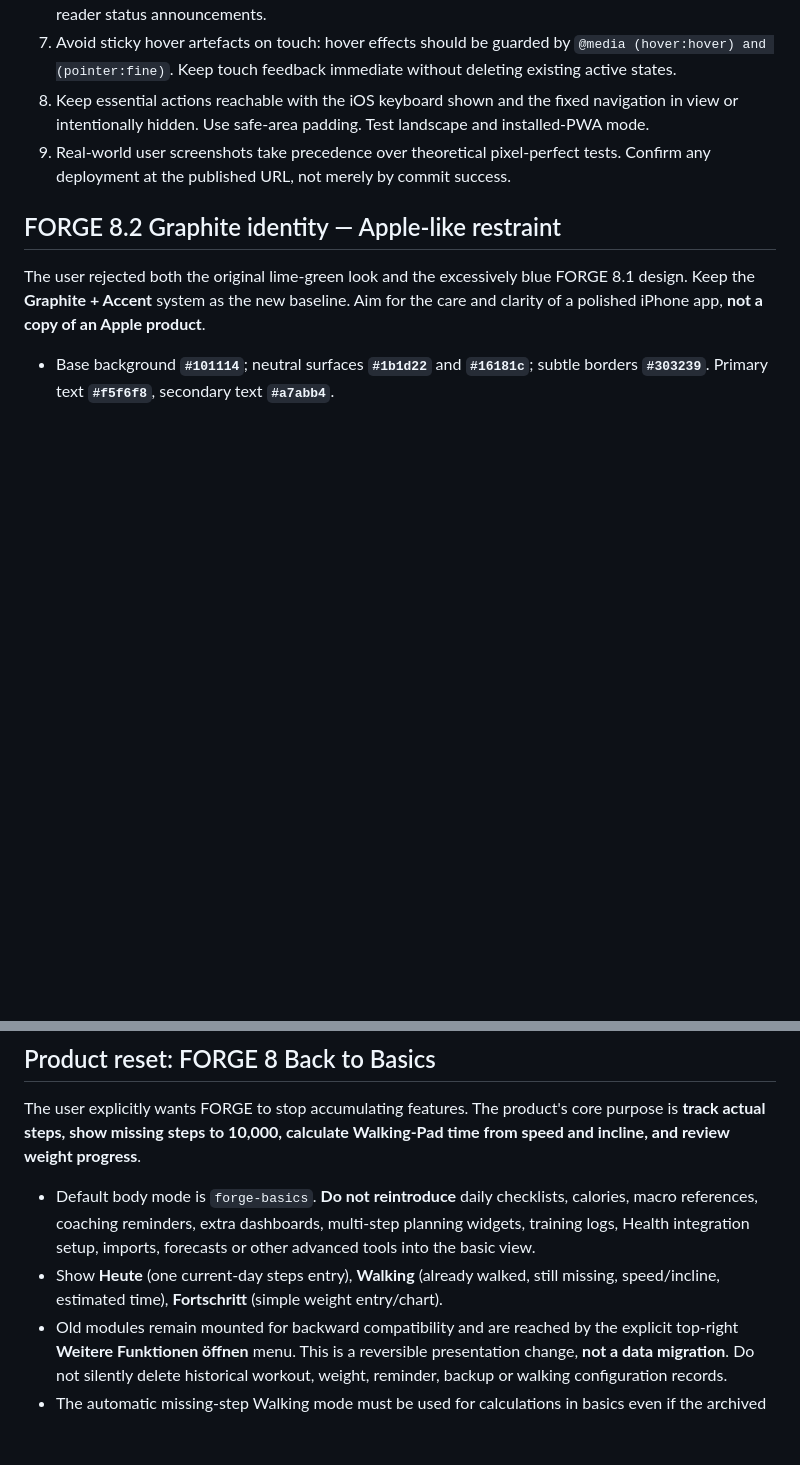
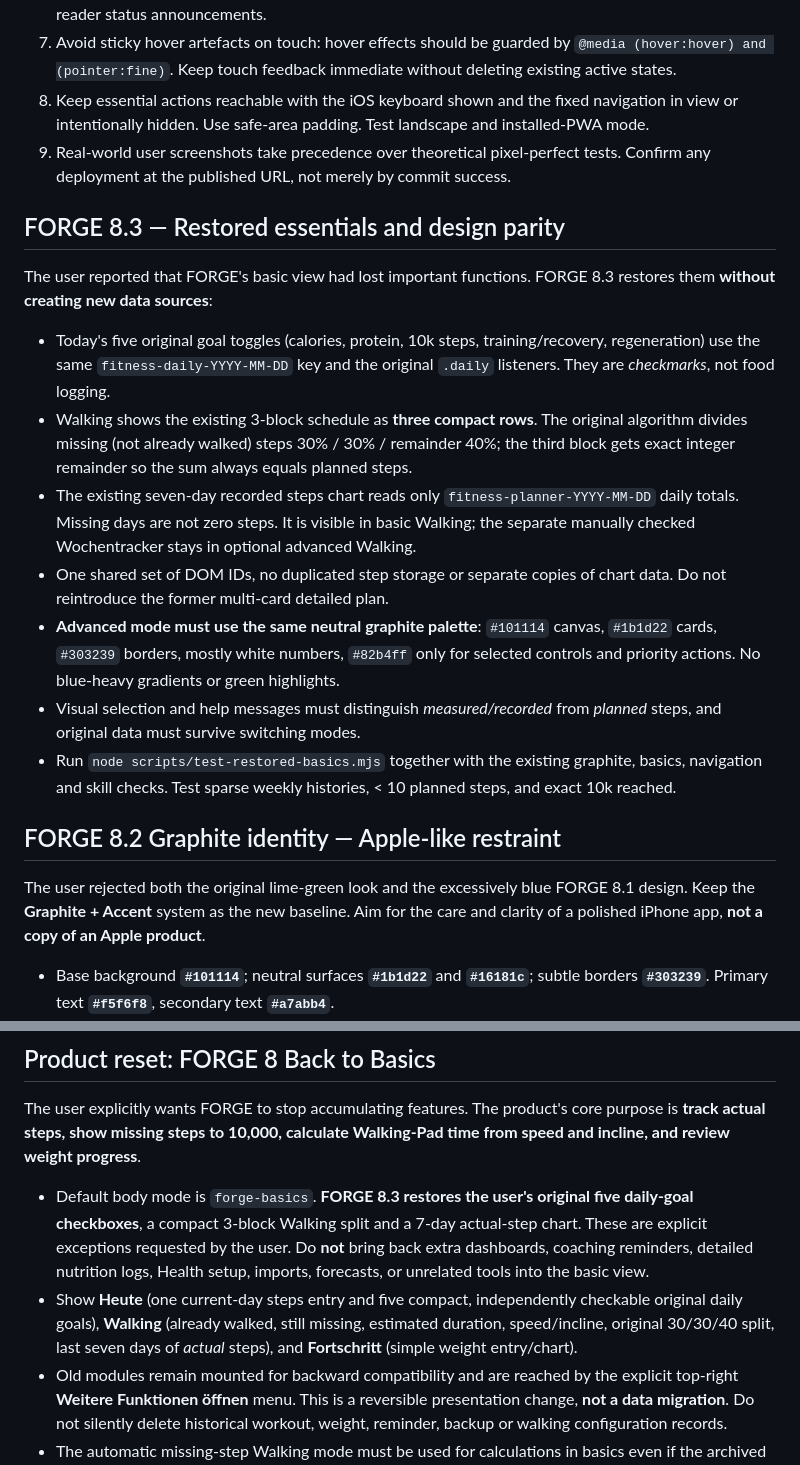
Before and after one commit to elmaz1724-source/Fitness-Tracker, a Markdown page: AGENTS.md, 2 parts joined by grey strips. Drawn GitHub-style; blank space fills up the shorter version.

Commit message:
Preserve requested FORGE essentials and advanced graphite consistency in Codex rules

```diff
--- a/AGENTS.md
+++ b/AGENTS.md
@@ -57,6 +57,17 @@ Consult `docs/emil-kowalski/ui-cheatsheet.md` for typography, numerals, responsi
 8. Keep essential actions reachable with the iOS keyboard shown and the fixed navigation in view or intentionally hidden. Use safe-area padding. Test landscape and installed-PWA mode.
 9. Real-world user screenshots take precedence over theoretical pixel-perfect tests. Confirm any deployment at the published URL, not merely by commit success.
 
+## FORGE 8.3 — Restored essentials and design parity
+
+The user reported that FORGE's basic view had lost important functions. FORGE 8.3 restores them **without creating new data sources**:
+- Today's five original goal toggles (calories, protein, 10k steps, training/recovery, regeneration) use the same `fitness-daily-YYYY-MM-DD` key and the original `.daily` listeners. They are *checkmarks*, not food logging.
+- Walking shows the existing 3-block schedule as **three compact rows**. The original algorithm divides missing (not already walked) steps 30% / 30% / remainder 40%; the third block gets exact integer remainder so the sum always equals planned steps.
+- The existing seven-day recorded steps chart reads only `fitness-planner-YYYY-MM-DD` daily totals. Missing days are not zero steps. It is visible in basic Walking; the separate manually checked Wochentracker stays in optional advanced Walking.
+- One shared set of DOM IDs, no duplicated step storage or separate copies of chart data. Do not reintroduce the former multi-card detailed plan.
+- **Advanced mode must use the same neutral graphite palette**: `#101114` canvas, `#1b1d22` cards, `#303239` borders, mostly white numbers, `#82b4ff` only for selected controls and priority actions. No blue-heavy gradients or green highlights.
+- Visual selection and help messages must distinguish *measured/recorded* from *planned* steps, and original data must survive switching modes.
+- Run `node scripts/test-restored-basics.mjs` together with the existing graphite, basics, navigation and skill checks. Test sparse weekly histories, < 10 planned steps, and exact 10k reached.
+
 ## FORGE 8.2 Graphite identity — Apple-like restraint
 
 The user rejected both the original lime-green look and the excessively blue FORGE 8.1 design. Keep the **Graphite + Accent** system as the new baseline. Aim for the care and clarity of a polished iPhone app, **not a copy of an Apple product**.
@@ -75,8 +86,8 @@ The user rejected both the original lime-green look and the excessively blue FOR
 
 The user explicitly wants FORGE to stop accumulating features. The product's core purpose is **track actual steps, show missing steps to 10,000, calculate Walking-Pad time from speed and incline, and review weight progress**.
 
-- Default body mode is `forge-basics`. **Do not reintroduce** daily checklists, calories, macro references, coaching reminders, extra dashboards, multi-step planning widgets, training logs, Health integration setup, imports, forecasts or other advanced tools into the basic view.
-- Show **Heute** (one current-day steps entry), **Walking** (already walked, still missing, speed/incline, estimated time), **Fortschritt** (simple weight entry/chart).
+- Default body mode is `forge-basics`. **FORGE 8.3 restores the user's original five daily-goal checkboxes**, a compact 3-block Walking split and a 7-day actual-step chart. These are explicit exceptions requested by the user. Do **not** bring back extra dashboards, coaching reminders, detailed nutrition logs, Health setup, imports, forecasts, or unrelated tools into the basic view.
+- Show **Heute** (one current-day steps entry and five compact, independently checkable original daily goals), **Walking** (already walked, still missing, estimated duration, speed/incline, original 30/30/40 split, last seven days of *actual* steps), and **Fortschritt** (simple weight entry/chart).
 - Old modules remain mounted for backward compatibility and are reached by the explicit top-right **Weitere Funktionen öffnen** menu. This is a reversible presentation change, **not a data migration**. Do not silently delete historical workout, weight, reminder, backup or walking configuration records.
 - The automatic missing-step Walking mode must be used for calculations in basics even if the archived user preference is a custom plan; the archived custom values must survive toggling advanced mode.
 - No new settings or feature sprawl without the user's explicit approval. Always question whether a suggested addition simplifies the core task. Prefer **removing visible complexity** over adding another switch or card.
```
